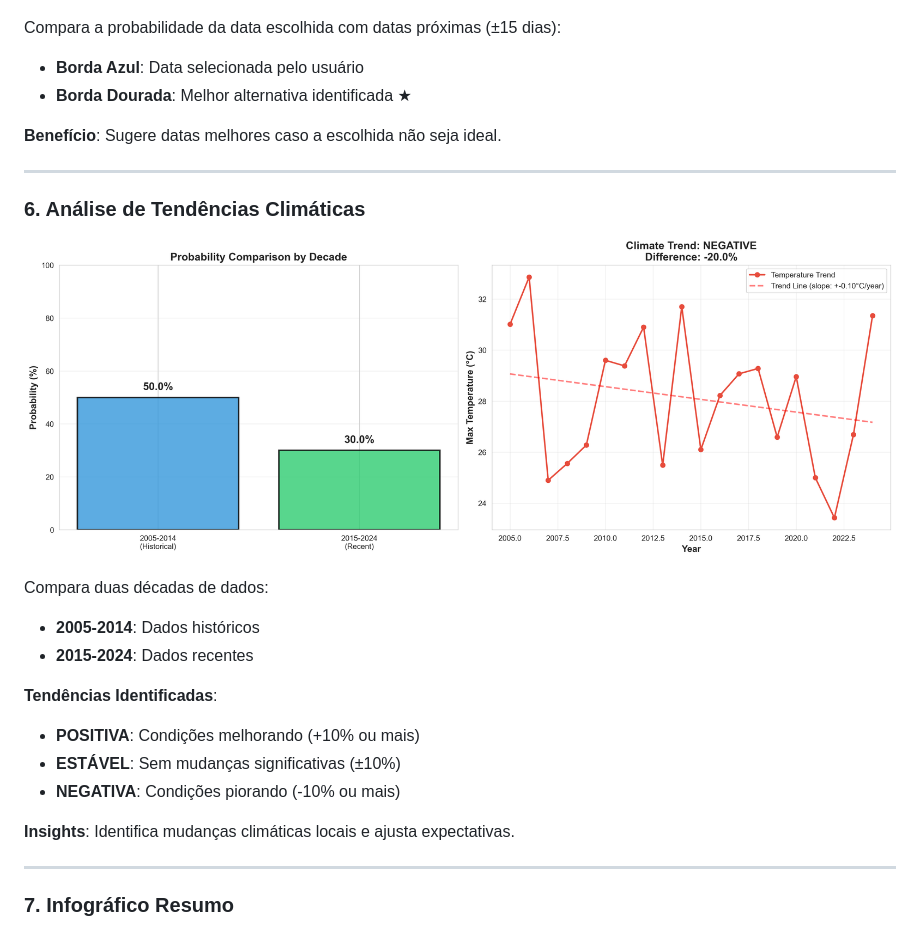
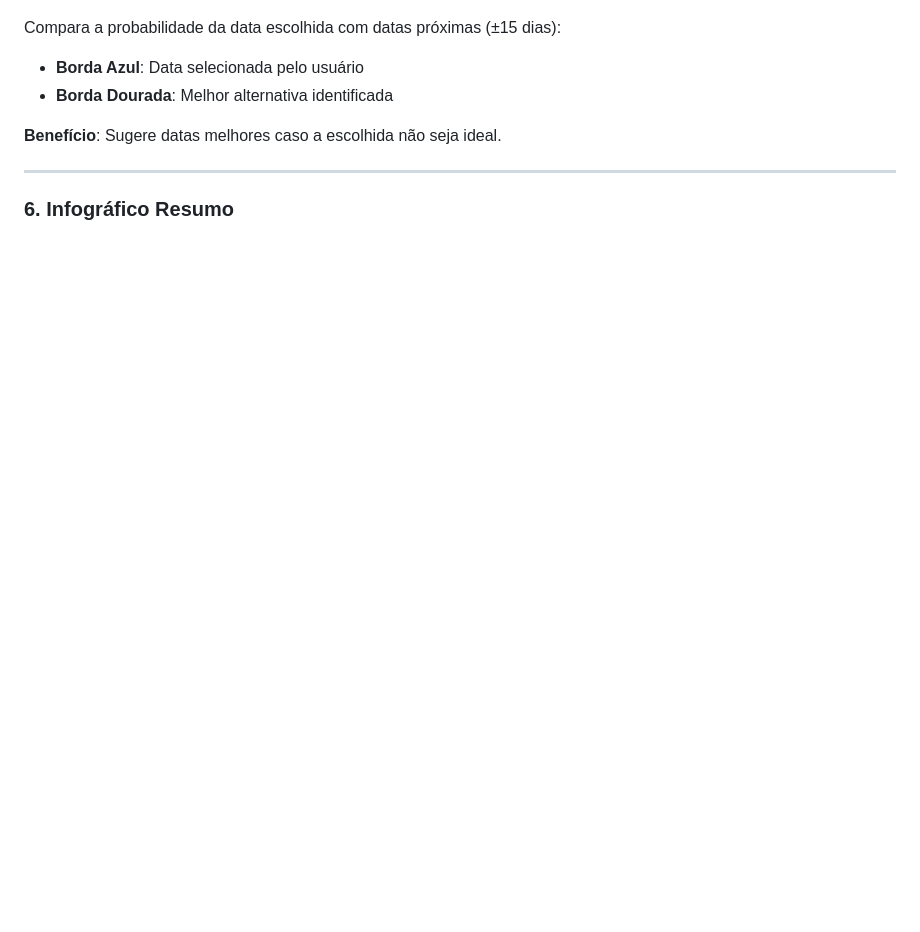
Before and after one commit to eduumach/spaceappschallenge-2025, a Markdown page: docs/docs-final/Doc-em-pt.md, the part around the change. Rendered like a GitHub page; blank space fills up the shorter version.

Commit message:
Refactor documentation by removing the "Análise de Tendências Climáticas" section and renumbering subsequent sections for improved clarity and organization

```diff
--- a/docs/docs-final/Doc-em-pt.md
+++ b/docs/docs-final/Doc-em-pt.md
@@ -117,30 +117,13 @@ Cada ano é avaliado com base em **todos** os critérios definidos:
 
 Compara a probabilidade da data escolhida com datas próximas (±15 dias):
 - **Borda Azul**: Data selecionada pelo usuário
-- **Borda Dourada**: Melhor alternativa identificada ★
+- **Borda Dourada**: Melhor alternativa identificada
 
 **Benefício**: Sugere datas melhores caso a escolhida não seja ideal.
 
 ---
 
-### 6. Análise de Tendências Climáticas
-
-![Análise de Tendências](./assets/07_trend_analysis.png)
-
-Compara duas décadas de dados:
-- **2005-2014**: Dados históricos
-- **2015-2024**: Dados recentes
-
-**Tendências Identificadas**:
-- **POSITIVA**: Condições melhorando (+10% ou mais)
-- **ESTÁVEL**: Sem mudanças significativas (±10%)
-- **NEGATIVA**: Condições piorando (-10% ou mais)
-
-**Insights**: Identifica mudanças climáticas locais e ajusta expectativas.
-
----
-
-### 7. Infográfico Resumo
+### 6. Infográfico Resumo
 
 ![Infográfico de Resumo](./assets/10_summary_infographic.png)
 
```
